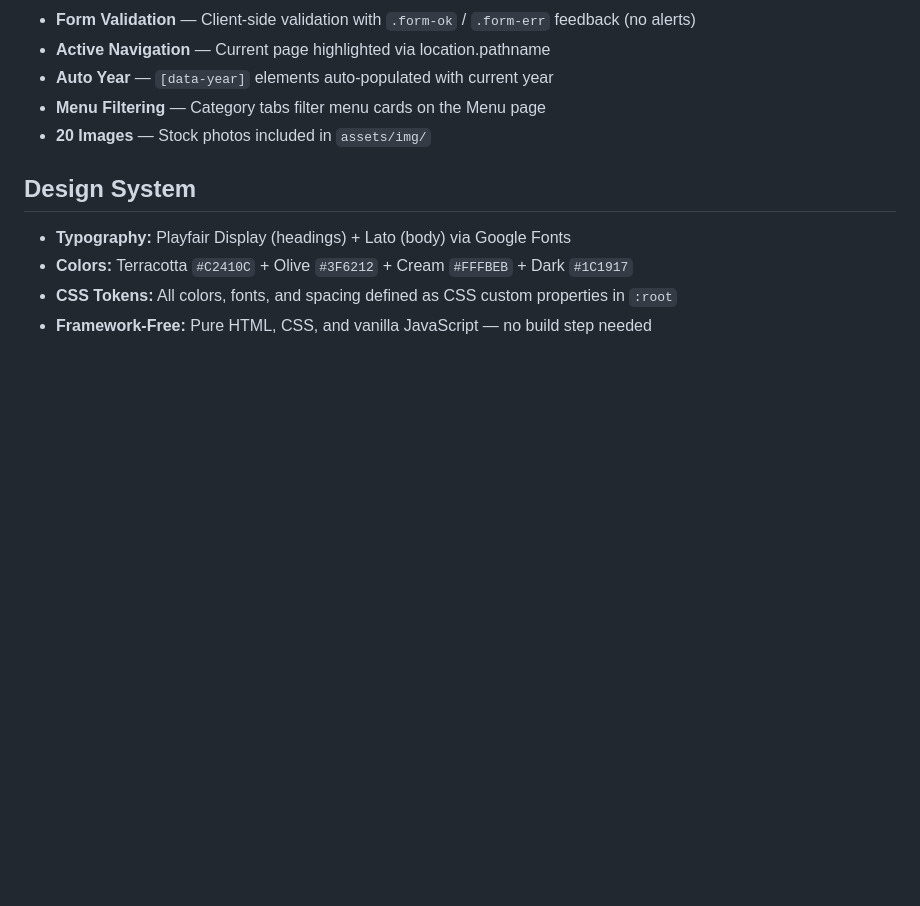
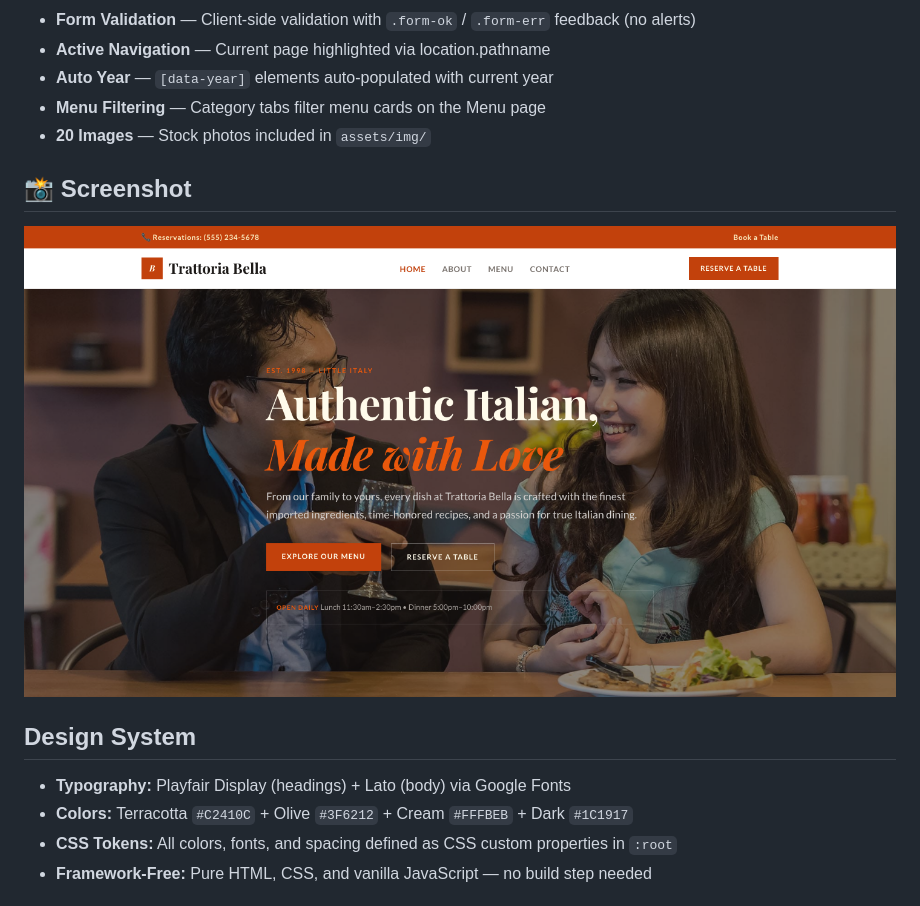
Before and after one commit to uiuxlabz/italian-restaurant-html-template, a Markdown page: README.md, the part around the change. GitHub-like rendering; pictures changed too: screenshot.png (added); blank space fills up the shorter version.

Commit message:
Redesign update — v2026.08.31-1
Version: v2026.08.31-1
Folder: italian-restaurant-html-template

```diff
--- a/README.md
+++ b/README.md
@@ -23,6 +23,10 @@ A premium, framework-free HTML template for authentic Italian restaurants. Built
 - **Auto Year** — `[data-year]` elements auto-populated with current year
 - **Menu Filtering** — Category tabs filter menu cards on the Menu page
 - **20 Images** — Stock photos included in `assets/img/`
+
+## 📸 Screenshot
+
+![Homepage Preview](screenshot.png)
 
 ## Design System
 
```
